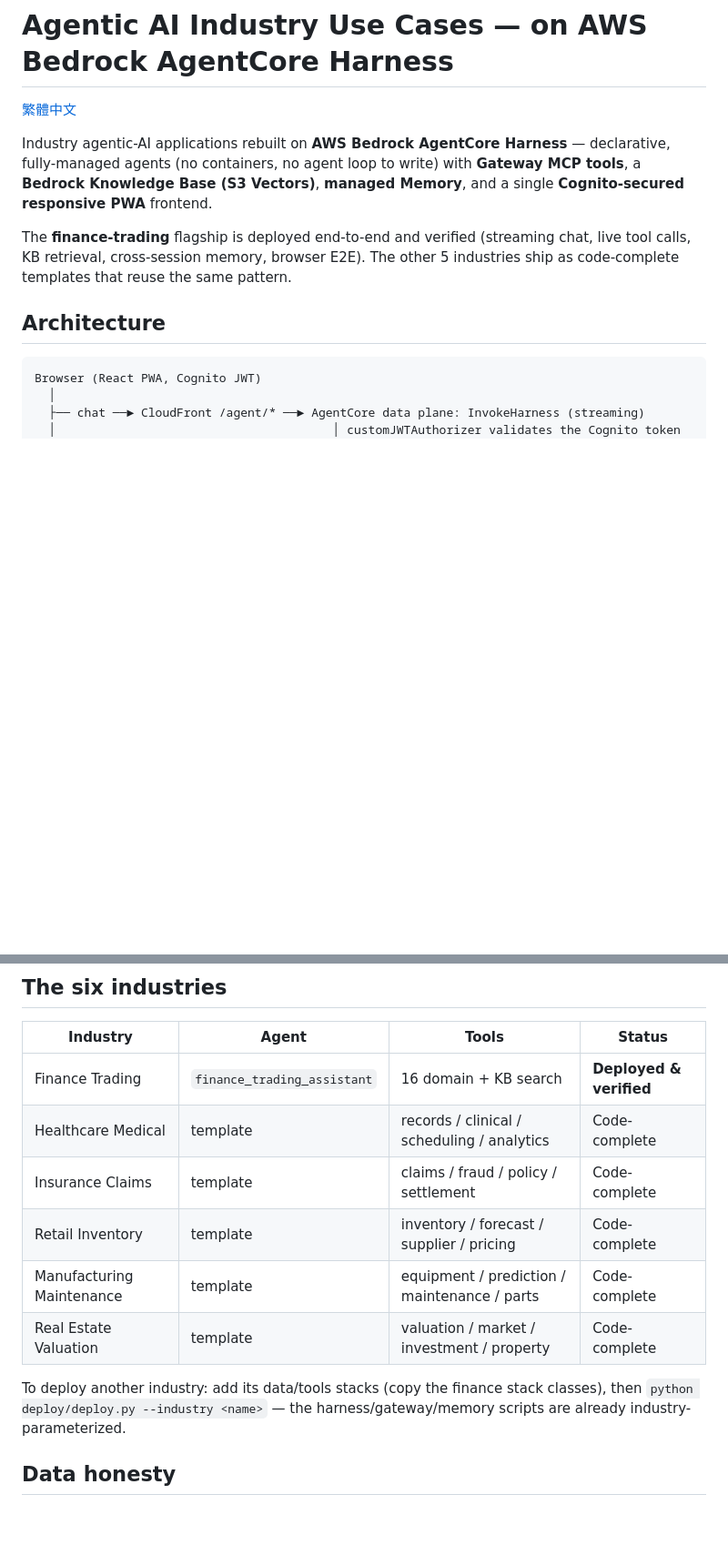
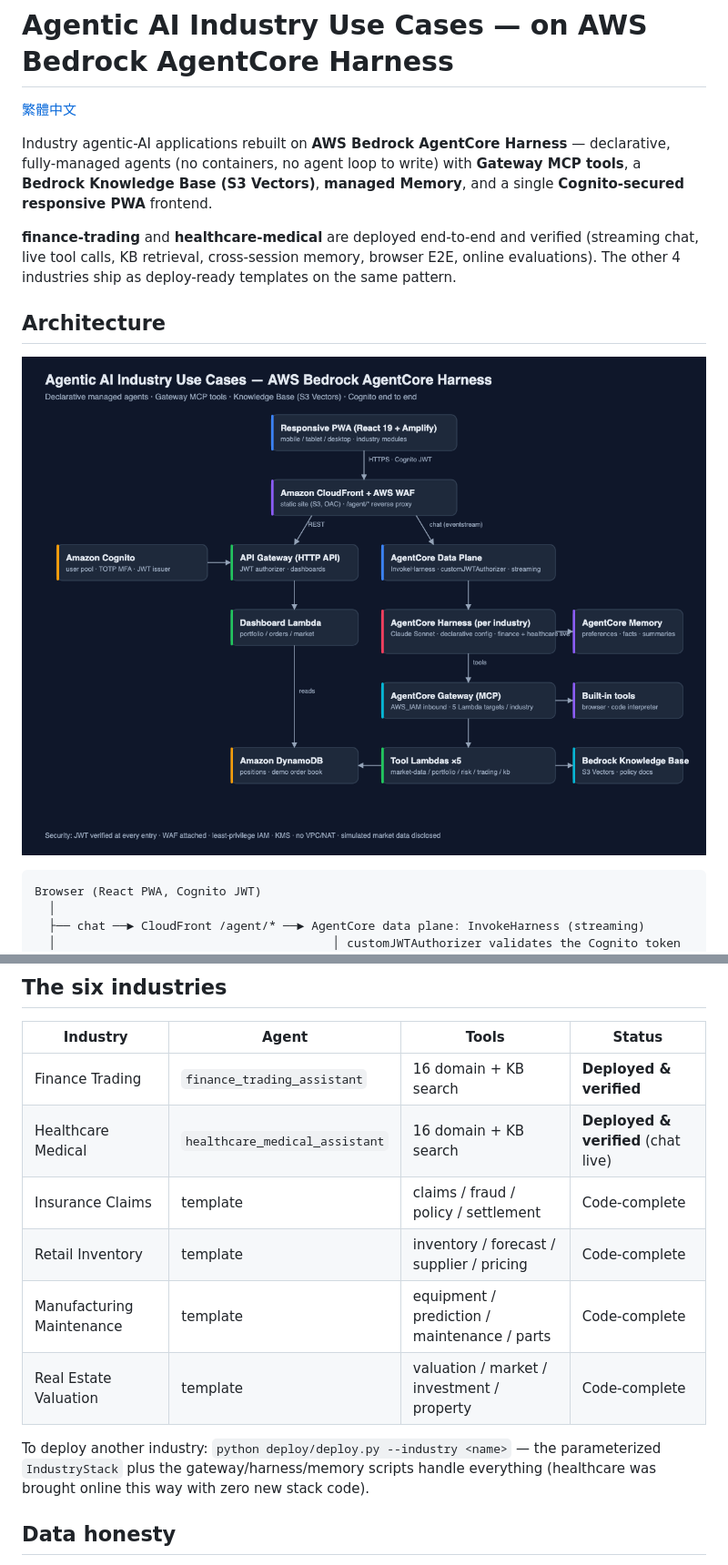
Before and after one commit to timwukp/agentic-ai-industry-use-cases, a Markdown page: README.md, 2 parts joined by grey strips. Shown at 91% size. Rendered like a GitHub page; pictures changed too: docs/architecture.png (added); blank space fills up the shorter version.

````diff
--- a/README.md
+++ b/README.md
@@ -7,11 +7,13 @@ fully-managed agents (no containers, no agent loop to write) with **Gateway MCP
 a **Bedrock Knowledge Base (S3 Vectors)**, **managed Memory**, and a single **Cognito-secured
 responsive PWA** frontend.
 
-The **finance-trading** flagship is deployed end-to-end and verified (streaming chat, live
-tool calls, KB retrieval, cross-session memory, browser E2E). The other 5 industries ship as
-code-complete templates that reuse the same pattern.
+**finance-trading** and **healthcare-medical** are deployed end-to-end and verified
+(streaming chat, live tool calls, KB retrieval, cross-session memory, browser E2E, online
+evaluations). The other 4 industries ship as deploy-ready templates on the same pattern.
 
 ## Architecture
+
+![Architecture](docs/architecture.png)
 
 ```
 Browser (React PWA, Cognito JWT)
@@ -76,15 +78,15 @@ cd tests/e2e && BASE_URL=https://<cloudfront> E2E_EMAIL=... E2E_PASSWORD=... npx
 | Industry | Agent | Tools | Status |
 |---|---|---|---|
 | Finance Trading | `finance_trading_assistant` | 16 domain + KB search | **Deployed & verified** |
-| Healthcare Medical | template | records / clinical / scheduling / analytics | Code-complete |
+| Healthcare Medical | `healthcare_medical_assistant` | 16 domain + KB search | **Deployed & verified** (chat live) |
 | Insurance Claims | template | claims / fraud / policy / settlement | Code-complete |
 | Retail Inventory | template | inventory / forecast / supplier / pricing | Code-complete |
 | Manufacturing Maintenance | template | equipment / prediction / maintenance / parts | Code-complete |
 | Real Estate Valuation | template | valuation / market / investment / property | Code-complete |
 
-To deploy another industry: add its data/tools stacks (copy the finance stack classes), then
-`python deploy/deploy.py --industry <name>` — the harness/gateway/memory scripts are already
-industry-parameterized.
+To deploy another industry: `python deploy/deploy.py --industry <name>` — the parameterized
+`IndustryStack` plus the gateway/harness/memory scripts handle everything (healthcare was
+brought online this way with zero new stack code).
 
 ## Data honesty
 
````
Also changed, not shown: README.zh-TW.md (+8 -5 lines), 17 other files.
